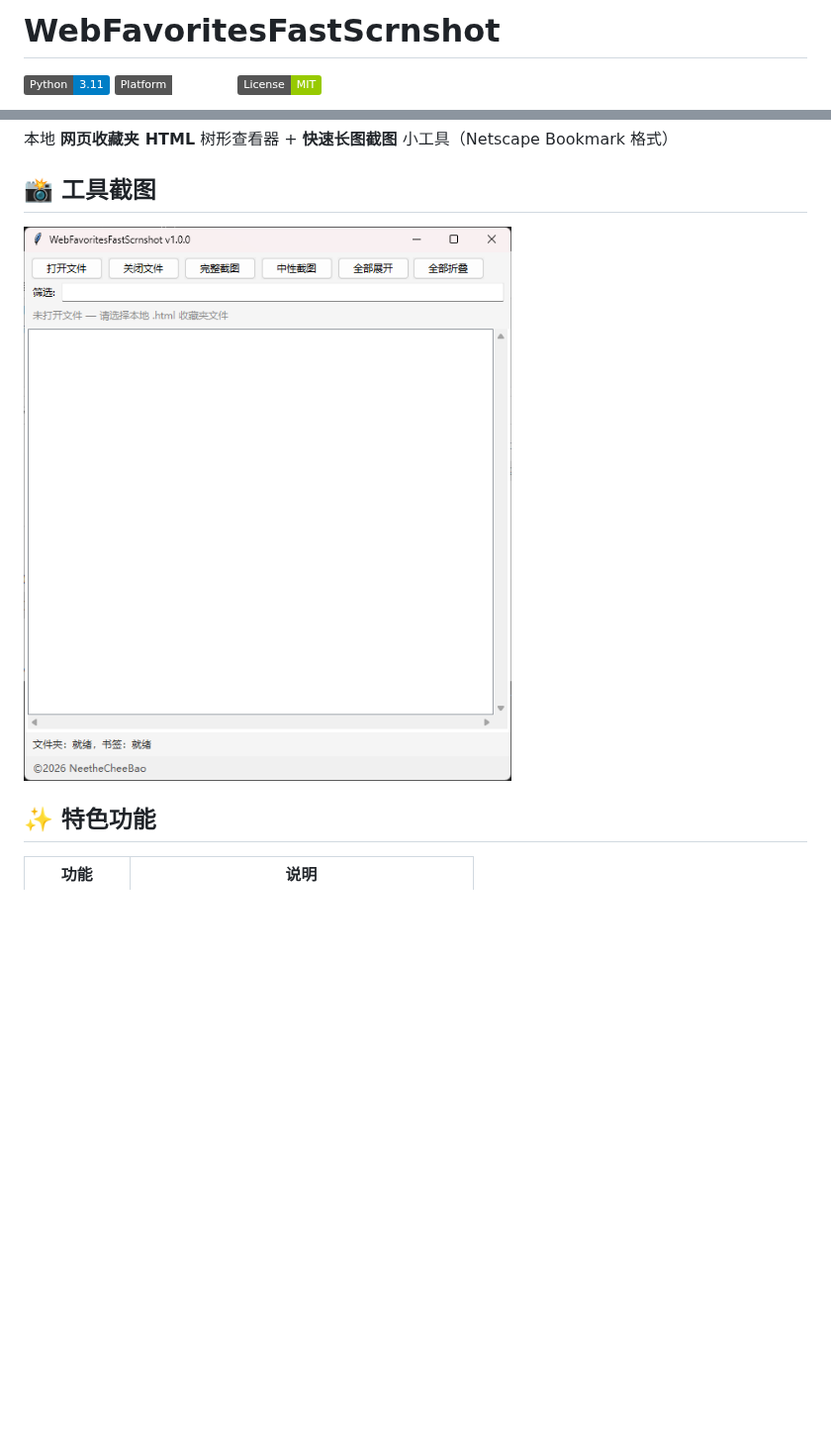
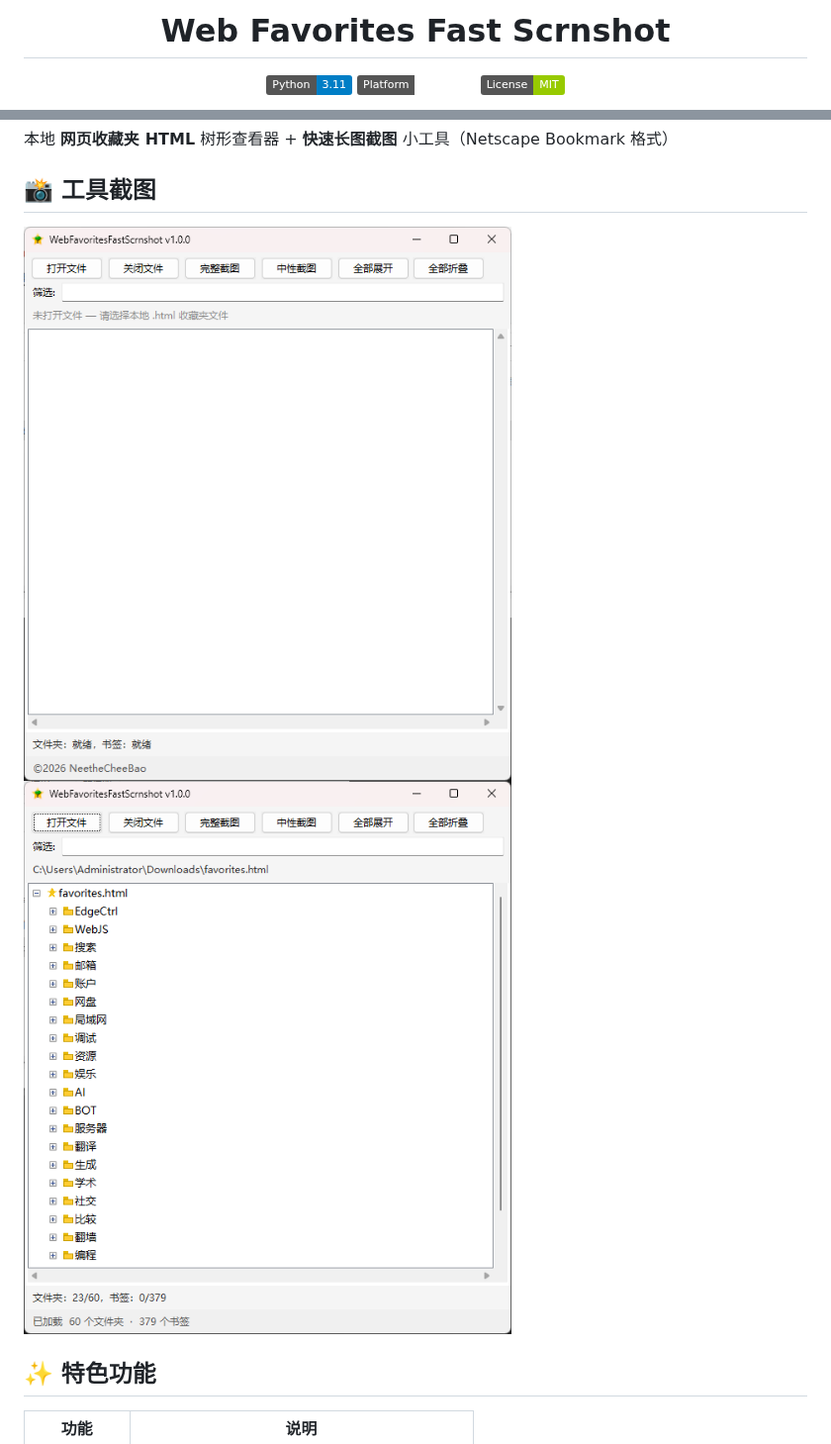
Before and after one commit to NeetheCheeBao/WebFavoritesFastScrnshot, a Markdown page: README.md, 2 parts joined by grey strips. Shown at 99% size. Rendered like a GitHub page; pictures changed too: screenshot/demo1.png, screenshot/demo2.png (added); badges without logos; blank space fills up the shorter version.

```diff
--- a/README.md
+++ b/README.md
@@ -1,4 +1,6 @@
-# WebFavoritesFastScrnshot
+<div align="center">
+
+# Web Favorites Fast Scrnshot
 
 [![Python](https://img.shields.io/badge/Python-3.11-blue.svg)](#)
 [![Platform](https://img.shields.io/badge/Platform-Windows-win.svg)](#)
@@ -9,6 +13,7 @@
 ## 📸 工具截图
 
 ![img](/screenshot/demo1.png)
+![img](/screenshot/demo2.png)
 
 ## ✨ 特色功能
 
```
Also changed, not shown: other parts of README.md (+2 -0 lines).
